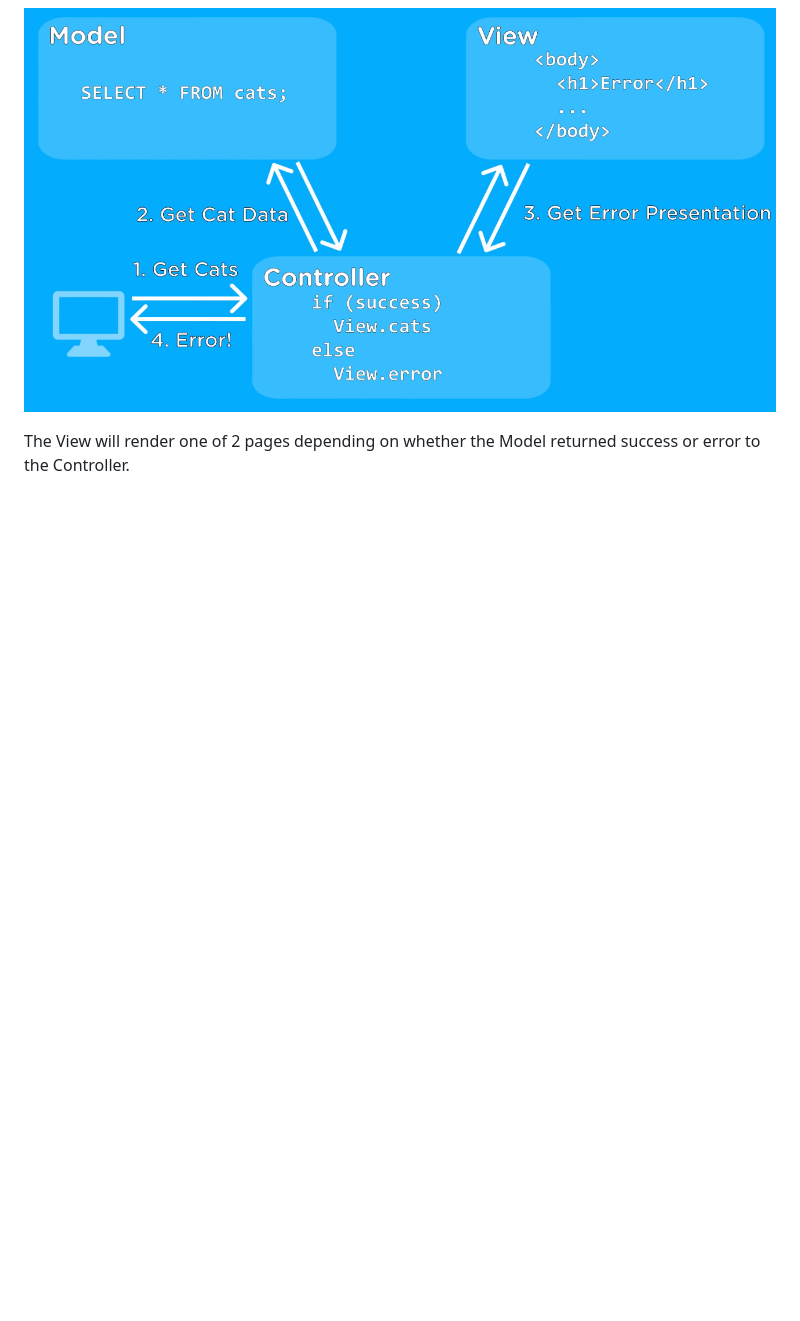
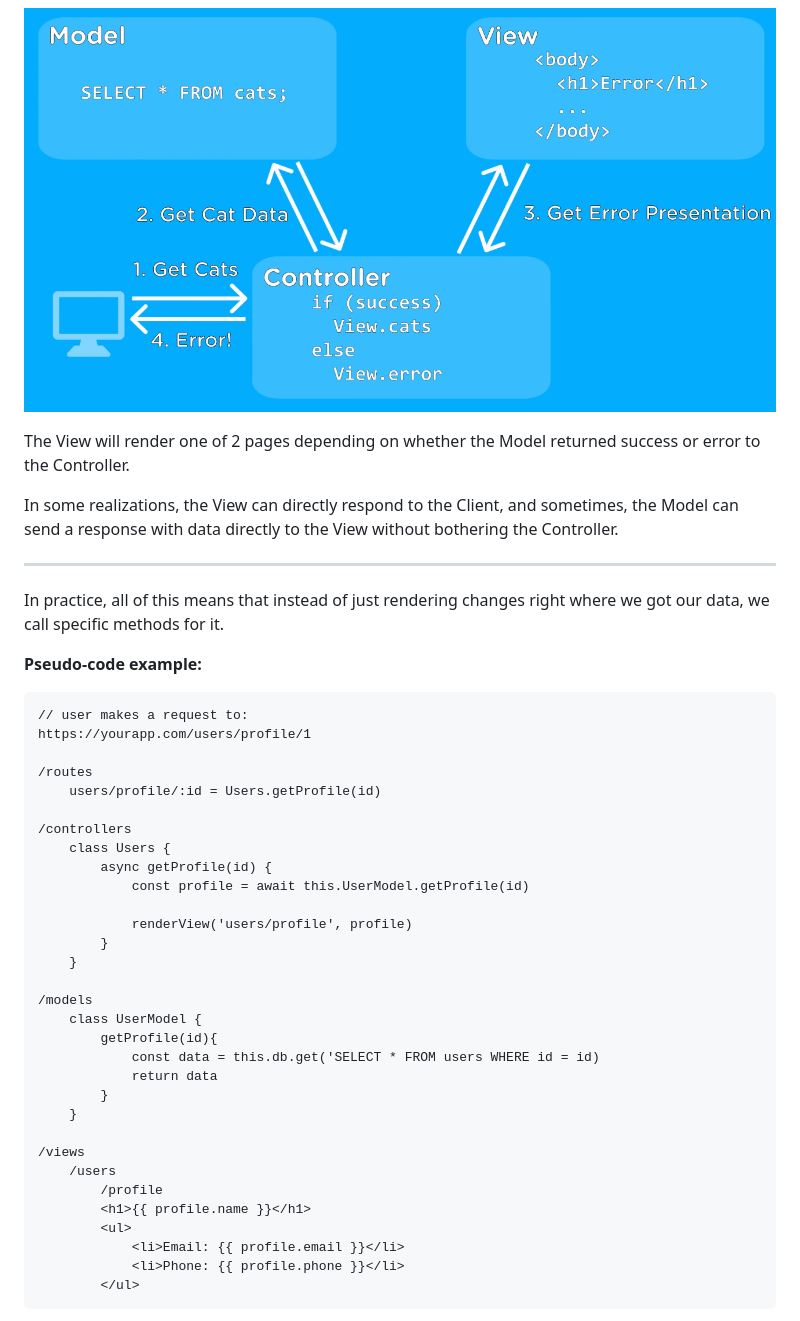
Before and after one commit to mkbaranovskyi/js, a Markdown page: Patterns/01.patterns.md, the part around one of its changes. Drawn GitHub-style; blank space fills up the shorter version.

````diff
--- a/Patterns/01.patterns.md
+++ b/Patterns/01.patterns.md
@@ -982,3 +982,46 @@ Example: User wants the list of cats:
 ![](img/2021-04-06-21-07-37.png)
 
 The View will render one of 2 pages depending on whether the Model returned success or error to the Controller.
+
+In some realizations, the View can directly respond to the Client, and sometimes, the Model can send a response with data directly to the View without bothering the Controller.
+
+***
+
+In practice, all of this means that instead of just rendering changes right where we got our data, we call specific methods for it.
+
+**Pseudo-code example:**
+
+```
+// user makes a request to:
+https://yourapp.com/users/profile/1
+
+/routes
+	users/profile/:id = Users.getProfile(id)
+
+/controllers
+	class Users {
+		async getProfile(id) {
+			const profile = await this.UserModel.getProfile(id)
+
+			renderView('users/profile', profile)
+		}
+	}
+
+/models
+	class UserModel {
+		getProfile(id){
+			const data = this.db.get('SELECT * FROM users WHERE id = id)
+			return data
+		}
+	}
+
+/views
+	/users
+		/profile
+		<h1>{{ profile.name }}</h1>
+		<ul>
+			<li>Email: {{ profile.email }}</li>
+			<li>Phone: {{ profile.phone }}</li>
+		</ul>
+```
+
````
Also changed, not shown: other parts of Patterns/01.patterns.md (+235 -1 lines), Patterns/img/2021-04-06-21-01-28.png (deleted), Patterns/img/2021-04-07-12-39-14.png (added), 3 other files.
